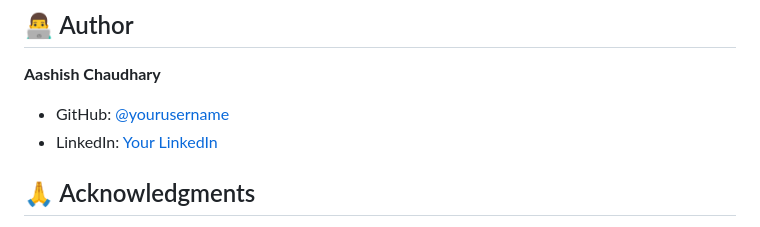
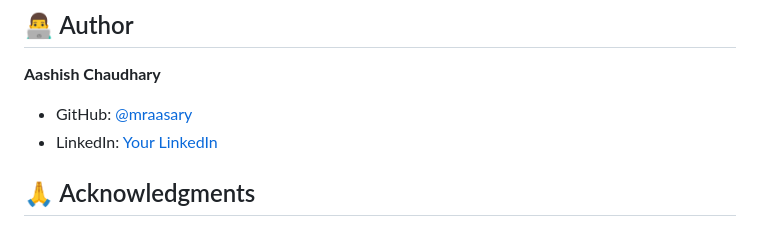
Before and after one commit to mraasary/Enhanced-WeatherApp, a Markdown page: README.md, the part around the change. GitHub-like rendering.

```diff
--- a/README.md
+++ b/README.md
@@ -129,7 +129,7 @@ This project is licensed under the MIT License - see the [LICENSE](LICENSE) file
 
 **Aashish Chaudhary**
 
-- GitHub: [@yourusername](https://github.com/mraasary)
+- GitHub: [@mraasary](https://github.com/mraasary)
 - LinkedIn: [Your LinkedIn](https://linkedin.com/in/yourprofile)
 
 ## 🙏 Acknowledgments
```
